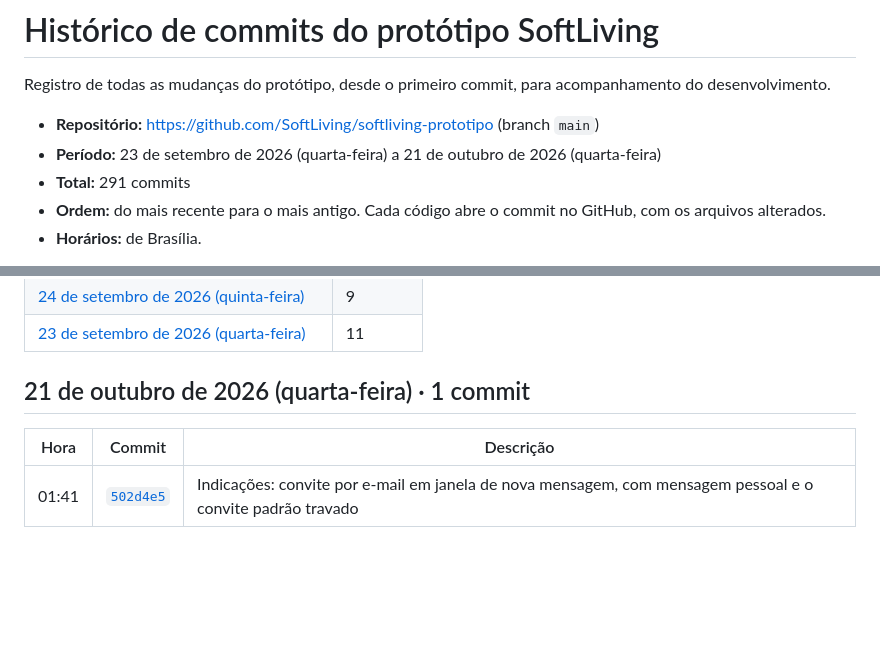
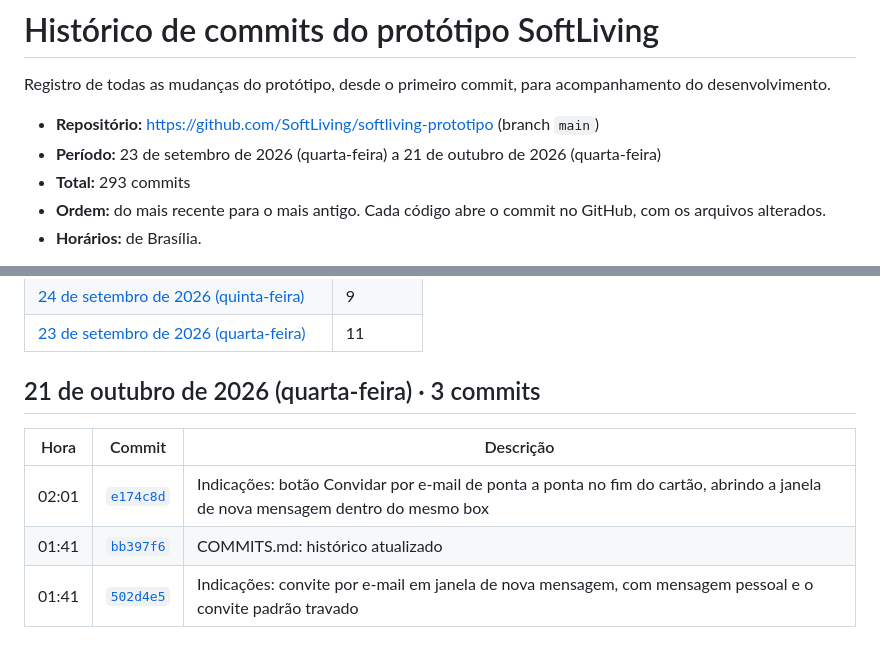
Before and after one commit to SoftLiving/softliving-prototipo, a Markdown page: docs/COMMITS.md, 2 parts joined by grey strips. Rendered like a GitHub page; blank space fills up the shorter version.

Commit message:
COMMITS.md: histórico atualizado
Co-Authored-By: Claude Opus 5.5 <noreply@anthropic.com>
Claude-Session: https://claude.ai/code/session_01UGYkSxVxKwwACwoAow9wNy

```diff
--- a/docs/COMMITS.md
+++ b/docs/COMMITS.md
@@ -4,7 +4,7 @@ Registro de todas as mudanças do protótipo, desde o primeiro commit, para acom
 
 - **Repositório:** https://github.com/SoftLiving/softliving-prototipo (branch `main`)
 - **Período:** 23 de setembro de 2026 (quarta-feira) a 21 de outubro de 2026 (quarta-feira)
-- **Total:** 291 commits
+- **Total:** 293 commits
 - **Ordem:** do mais recente para o mais antigo. Cada código abre o commit no GitHub, com os arquivos alterados.
 - **Horários:** de Brasília.
 
@@ -31,10 +31,12 @@ Registro de todas as mudanças do protótipo, desde o primeiro commit, para acom
 | [23 de setembro de 2026 (quarta-feira)](#2026-09-23) | 11 |
 
 <a id="2026-10-21"></a>
-## 21 de outubro de 2026 (quarta-feira) · 1 commit
+## 21 de outubro de 2026 (quarta-feira) · 3 commits
 
 | Hora | Commit | Descrição |
 |---|---|---|
+| 02:01 | [`e174c8d`](https://github.com/SoftLiving/softliving-prototipo/commit/e174c8d45abb6c84a2bc5acec7ecba6b4711b7fd) | Indicações: botão Convidar por e-mail de ponta a ponta no fim do cartão, abrindo a janela de nova mensagem dentro do mesmo box |
+| 01:41 | [`bb397f6`](https://github.com/SoftLiving/softliving-prototipo/commit/bb397f64c47d9bc742653a4deabf5ede6bbcac50) | COMMITS.md: histórico atualizado |
 | 01:41 | [`502d4e5`](https://github.com/SoftLiving/softliving-prototipo/commit/502d4e5b3aacd1a6a92bb24a077bfeea5e89a7ee) | Indicações: convite por e-mail em janela de nova mensagem, com mensagem pessoal e o convite padrão travado |
 
 <a id="2026-10-07"></a>
```
Also changed, not shown: other parts of docs/COMMITS.md (+1 -1 lines).
